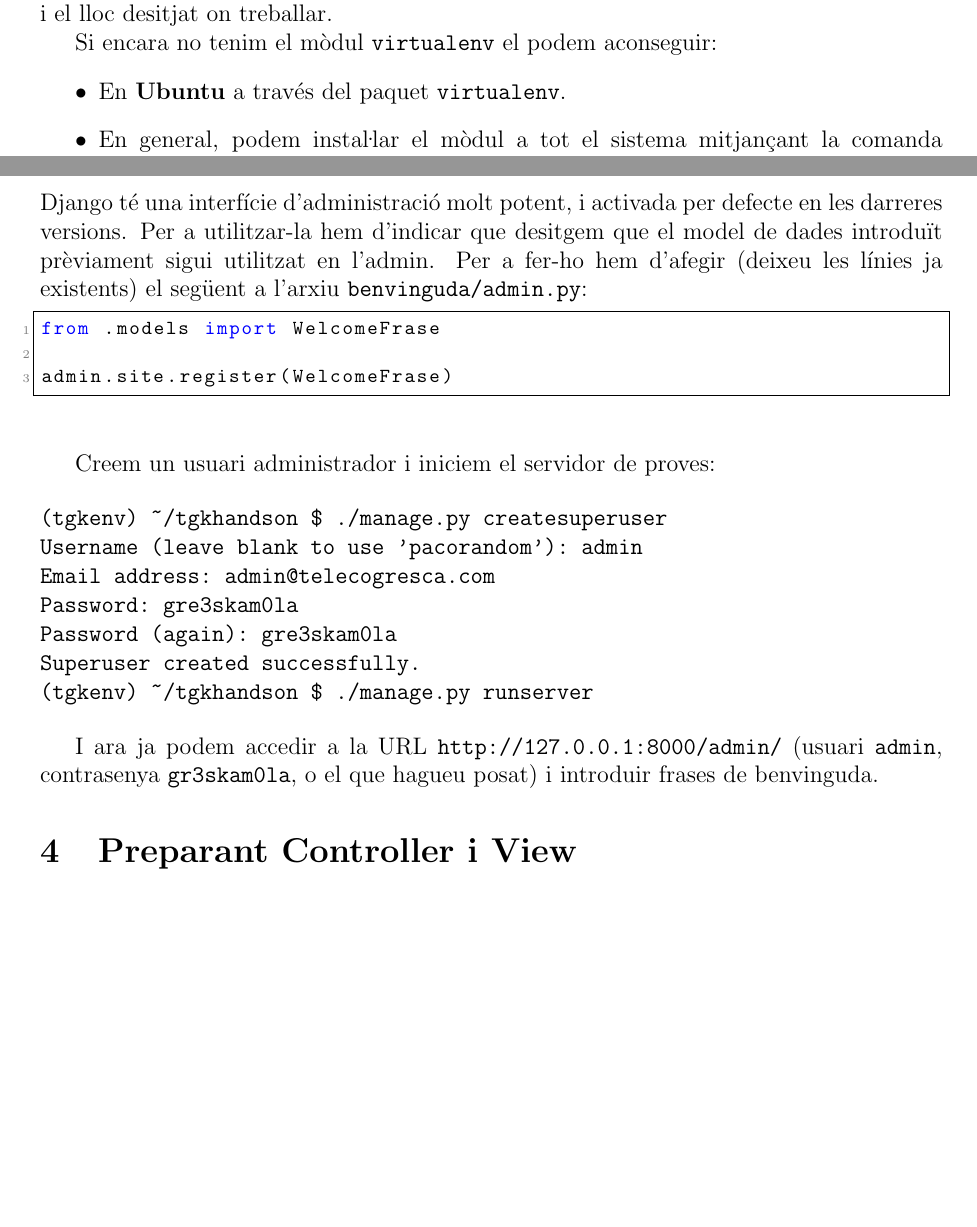
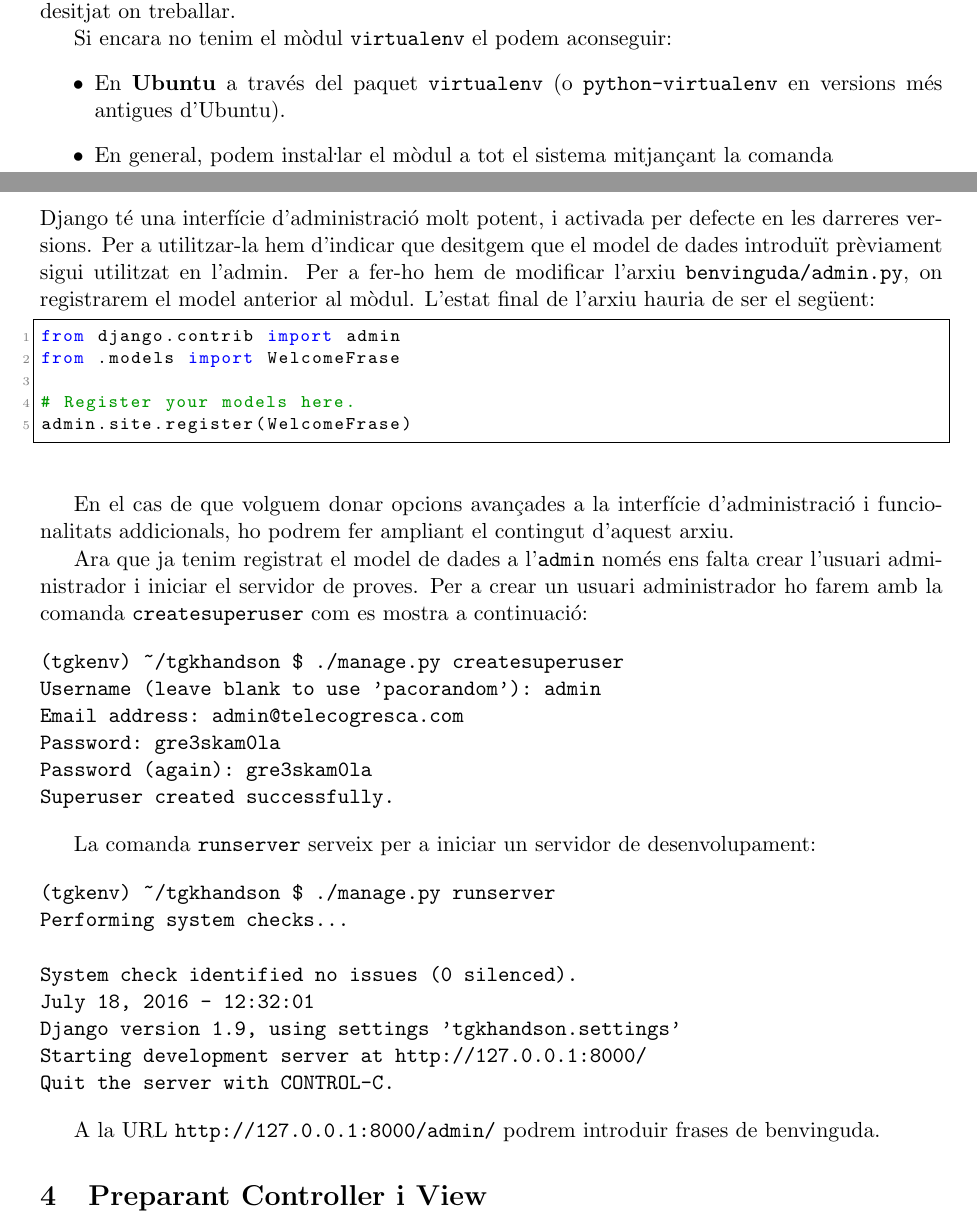
Before and after one commit to alexbarcelo/pythoncoursetgk, a LaTeX document (django_hands_on/instruccions.tex): two parts of pages 1 and 3 of 5 before the commit and two parts of pages 1 and 3 of 4 after it, joined at a grey line, cut so that both start at the same text, the shorter picture padded with empty space. Compiled offline with pdfLaTeX.

Commit message:
last changes pre-presentation

```diff
--- a/django_hands_on/instruccions.tex
+++ b/django_hands_on/instruccions.tex
@@ -1,4 +1,4 @@
-\documentclass[12pt,a4paper]{article}
+\documentclass[11pt,a4paper]{article}
 \usepackage[utf8]{inputenc}
 \usepackage[catalan]{babel}
 \usepackage{amsmath}
@@ -51,8 +51,8 @@ En el següents exemples suposaré que la carpeta de l'usuari és el directori d
 
 Si encara no tenim el mòdul \verb+virtualenv+ el podem aconseguir:
 \begin{itemize}
-\item En \textbf{Ubuntu} a través del paquet \verb+virtualenv+.
-\item En general, podem insta\lgem{}ar el mòdul a tot el sistema mitjançant la comanda \verb+sudo pip install virtualenv+
+\item En \textbf{Ubuntu} a través del paquet \verb+virtualenv+ (o \verb+python-virtualenv+ en versions més antigues d'Ubuntu).
+\item En general, podem insta\lgem{}ar el mòdul a tot el sistema mitjançant la comanda \\\verb+sudo pip install virtualenv+
 \end{itemize}
 
 Per a crear la carpeta que serà el nostre \emph{virtual environment} només cal executar:
@@ -133,15 +133,19 @@ L'operació està dividida en una preparació (\verb+makemigrations+) que compro
 
 \section{Introduïnt frases}
 
-Django té una interfície d'administració molt potent, i activada per defecte en les darreres versions. Per a utilitzar-la hem d'indicar que desitgem que el model de dades introduït prèviament sigui utilitzat en l'admin. Per a fer-ho hem d'afegir (deixeu les línies ja existents) el següent a l'arxiu \verb+benvinguda/admin.py+:
+Django té una interfície d'administració molt potent, i activada per defecte en les darreres versions. Per a utilitzar-la hem d'indicar que desitgem que el model de dades introduït prèviament sigui utilitzat en l'admin. Per a fer-ho hem de modificar l'arxiu \verb+benvinguda/admin.py+, on registrarem el model anterior al mòdul. L'estat final de l'arxiu hauria de ser el següent:
 
 \begin{lstlisting}
+from django.contrib import admin
 from .models import WelcomeFrase
 
+# Register your models here.
 admin.site.register(WelcomeFrase)
 \end{lstlisting}
 
-Creem un usuari administrador i iniciem el servidor de proves:
+En el cas de que volguem donar opcions avançades a la interfície d'administració i funcionalitats addicionals, ho podrem fer ampliant el contingut d'aquest arxiu.
+
+Ara que ja tenim registrat el model de dades a l'\verb+admin+ només ens falta crear l'usuari administrador i iniciar el servidor de proves. Per a crear un usuari administrador ho farem amb la comanda \verb+createsuperuser+ com es mostra a continuació:
 
 \begin{verbatim}
 (tgkenv) ~/tgkhandson $ ./manage.py createsuperuser
@@ -150,10 +154,22 @@ Email address: admin@telecogresca.com
 Password: gre3skam0la
 Password (again): gre3skam0la
 Superuser created successfully.
-(tgkenv) ~/tgkhandson $ ./manage.py runserver
 \end{verbatim}
 
-I ara ja podem accedir a la URL \url{http://127.0.0.1:8000/admin/} (usuari \verb+admin+, contrasenya \verb+gr3skam0la+, o el que hagueu posat) i introduir frases de benvinguda.
+La comanda \verb+runserver+ serveix per a iniciar un servidor de desenvolupament:
+
+\begin{verbatim}
+(tgkenv) ~/tgkhandson $ ./manage.py runserver
+Performing system checks...
+
+System check identified no issues (0 silenced).
+July 18, 2016 - 12:32:01
+Django version 1.9, using settings 'tgkhandson.settings'
+Starting development server at http://127.0.0.1:8000/
+Quit the server with CONTROL-C.
+\end{verbatim}
+
+A la URL \url{http://127.0.0.1:8000/admin/} podrem introduir frases de benvinguda.
 
 \section{Preparant Controller i View}
 
```
Also changed, not shown: django_hands_on/instruccions.pdf, django_hands_on/instruccions.tex (2 more changed lines), 1 other file.
